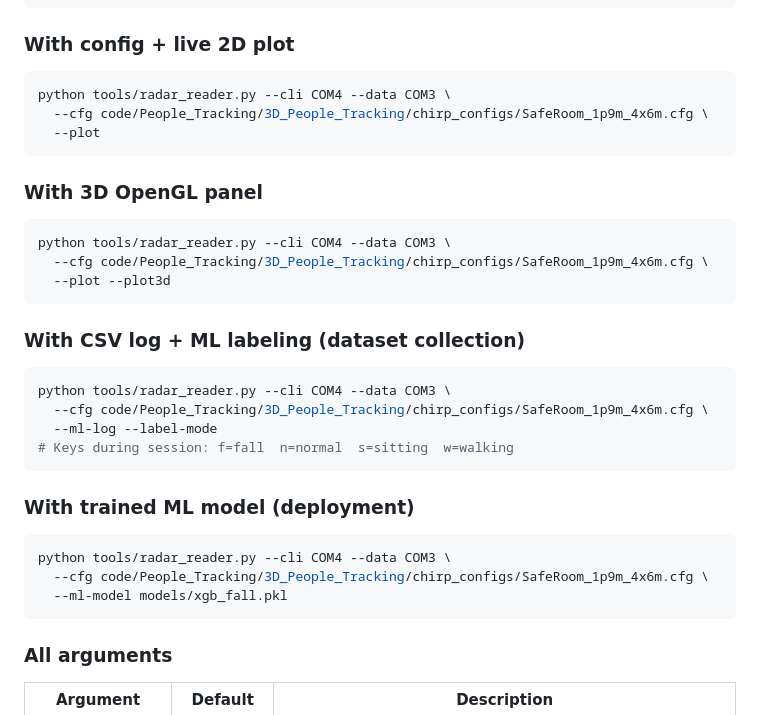
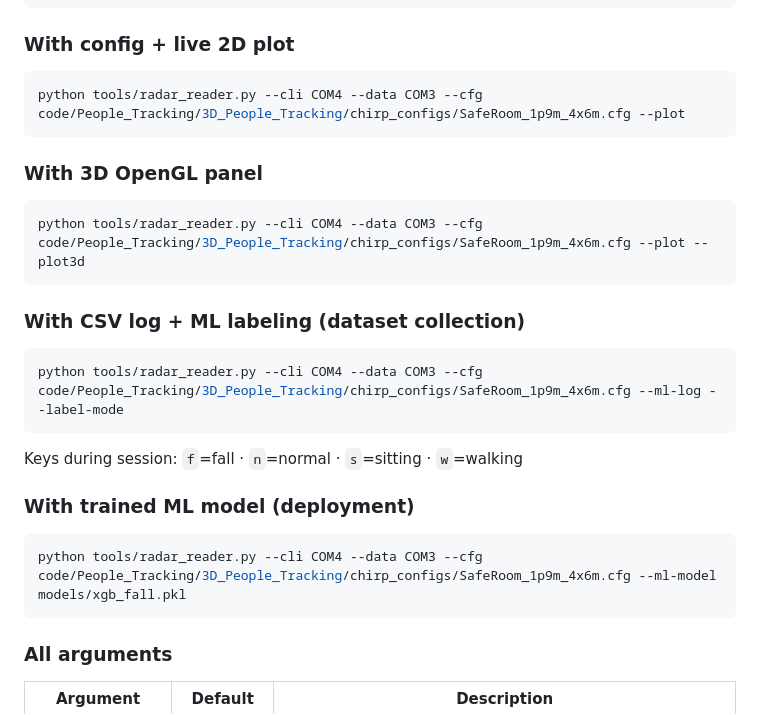
Before and after one commit to Siidebox/SafeRoom, a Markdown page: README.md, the part around one of its changes. Rendered like a GitHub page.

Commit message:
Fix README commands to single lines so they copy correctly from GitHub
Co-Authored-By: Claude Sonnet 4.6 <noreply@anthropic.com>

````diff
--- a/README.md
+++ b/README.md
@@ -78,34 +78,26 @@ python tools/radar_reader.py --cli COM4 --data COM3
 ### With config + live 2D plot
 
 ```bash
-python tools/radar_reader.py --cli COM4 --data COM3 \
-  --cfg code/People_Tracking/3D_People_Tracking/chirp_configs/SafeRoom_1p9m_4x6m.cfg \
-  --plot
+python tools/radar_reader.py --cli COM4 --data COM3 --cfg code/People_Tracking/3D_People_Tracking/chirp_configs/SafeRoom_1p9m_4x6m.cfg --plot
 ```
 
 ### With 3D OpenGL panel
 
 ```bash
-python tools/radar_reader.py --cli COM4 --data COM3 \
-  --cfg code/People_Tracking/3D_People_Tracking/chirp_configs/SafeRoom_1p9m_4x6m.cfg \
-  --plot --plot3d
+python tools/radar_reader.py --cli COM4 --data COM3 --cfg code/People_Tracking/3D_People_Tracking/chirp_configs/SafeRoom_1p9m_4x6m.cfg --plot --plot3d
 ```
 
 ### With CSV log + ML labeling (dataset collection)
 
 ```bash
-python tools/radar_reader.py --cli COM4 --data COM3 \
-  --cfg code/People_Tracking/3D_People_Tracking/chirp_configs/SafeRoom_1p9m_4x6m.cfg \
-  --ml-log --label-mode
-# Keys during session: f=fall  n=normal  s=sitting  w=walking
+python tools/radar_reader.py --cli COM4 --data COM3 --cfg code/People_Tracking/3D_People_Tracking/chirp_configs/SafeRoom_1p9m_4x6m.cfg --ml-log --label-mode
 ```
+Keys during session: `f`=fall · `n`=normal · `s`=sitting · `w`=walking
 
 ### With trained ML model (deployment)
 
 ```bash
-python tools/radar_reader.py --cli COM4 --data COM3 \
-  --cfg code/People_Tracking/3D_People_Tracking/chirp_configs/SafeRoom_1p9m_4x6m.cfg \
-  --ml-model models/xgb_fall.pkl
+python tools/radar_reader.py --cli COM4 --data COM3 --cfg code/People_Tracking/3D_People_Tracking/chirp_configs/SafeRoom_1p9m_4x6m.cfg --ml-model models/xgb_fall.pkl
 ```
 
 ### All arguments
````
Also changed, not shown: other parts of README.md (+1 -2 lines).
